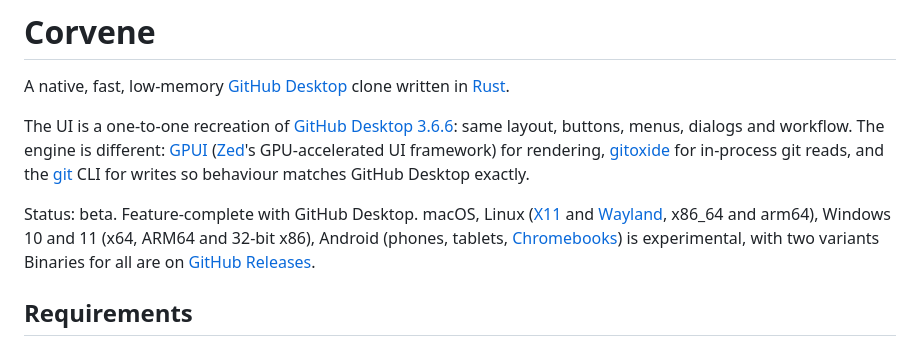
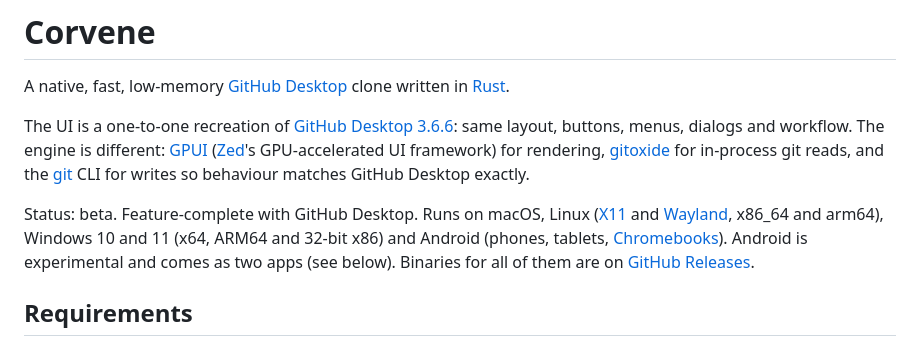
Before and after one commit to GeneralKaos666/corvene, a Markdown page: README.md, the part around the change. Drawn GitHub-style.

Commit message:
Fix the README status line

```diff
--- a/README.md
+++ b/README.md
@@ -6,7 +6,7 @@ A native, fast, low-memory [GitHub Desktop](https://github.com/apps/desktop) clo
 
 The UI is a one-to-one recreation of [GitHub Desktop 3.6.6](https://github.com/desktop/desktop/releases/tag/release-3.6.6): same layout, buttons, menus, dialogs and workflow. The engine is different: [GPUI](https://gpui.rs/) ([Zed](https://zed.dev/)'s GPU-accelerated UI framework) for rendering, [gitoxide](https://github.com/gitoxidelabs/gitoxide) for in-process git reads, and the [git](https://git-scm.com/) CLI for writes so behaviour matches GitHub Desktop exactly.
 
-Status: beta. Feature-complete with GitHub Desktop. macOS, Linux ([X11](https://en.wikipedia.org/wiki/X_Window_System) and [Wayland](https://wayland.freedesktop.org/), x86_64 and arm64), Windows 10 and 11 (x64, ARM64 and 32-bit x86), Android (phones, tablets, [Chromebooks](https://www.google.com/chromebook/)) is experimental, with two variants Binaries for all are on [GitHub Releases](https://github.com/wasi-master/corvene/releases).
+Status: beta. Feature-complete with GitHub Desktop. Runs on macOS, Linux ([X11](https://en.wikipedia.org/wiki/X_Window_System) and [Wayland](https://wayland.freedesktop.org/), x86_64 and arm64), Windows 10 and 11 (x64, ARM64 and 32-bit x86) and Android (phones, tablets, [Chromebooks](https://www.google.com/chromebook/)). Android is experimental and comes as two apps (see below). Binaries for all of them are on [GitHub Releases](https://github.com/wasi-master/corvene/releases).
 
 ## Requirements
 
```
